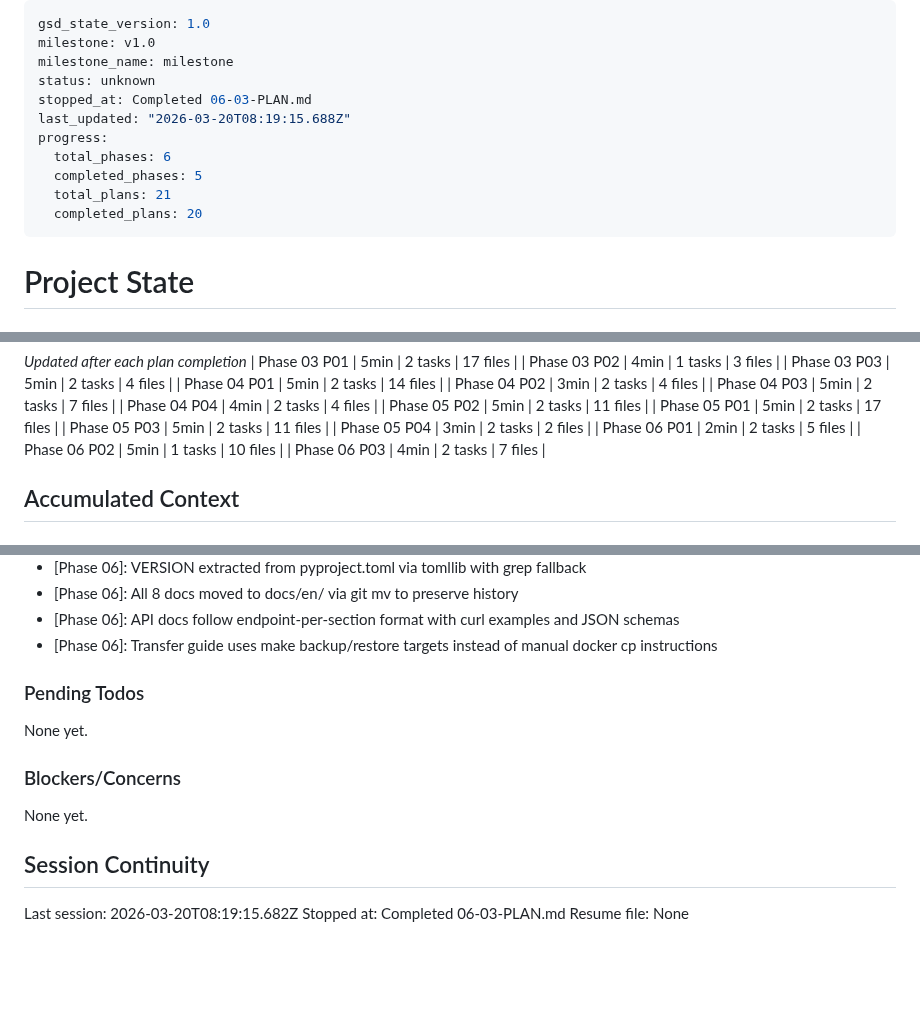
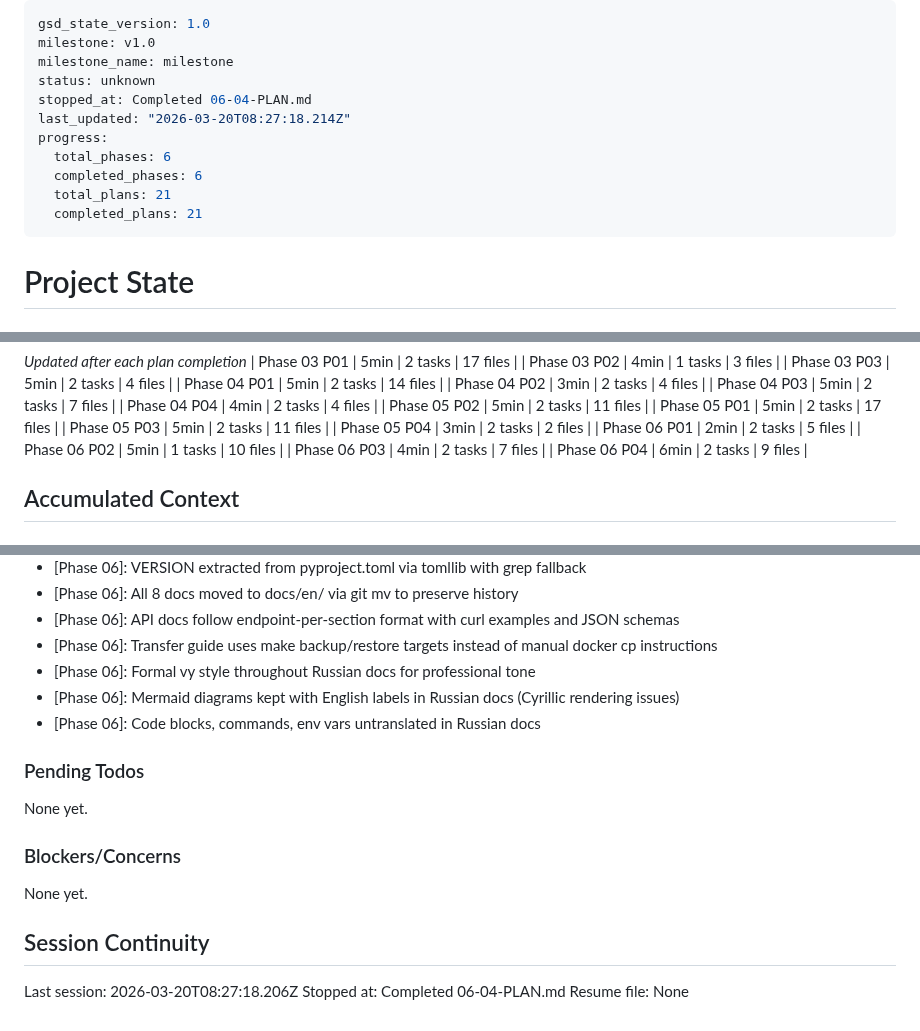
Before and after one commit to AlexTalorJr/source-code-security-ai-checker, a Markdown page: .planning/STATE.md, 3 parts joined by grey strips. Drawn GitHub-style; blank space fills up the shorter version.

Commit message:
docs(06-04): complete Russian documentation translations plan
Co-Authored-By: Claude Opus 4.6 (1M context) <noreply@anthropic.com>

```diff
--- a/.planning/STATE.md
+++ b/.planning/STATE.md
@@ -3,13 +3,13 @@ gsd_state_version: 1.0
 milestone: v1.0
 milestone_name: milestone
 status: unknown
-stopped_at: Completed 06-03-PLAN.md
-last_updated: "2026-03-20T08:19:15.688Z"
+stopped_at: Completed 06-04-PLAN.md
+last_updated: "2026-03-20T08:27:18.214Z"
 progress:
   total_phases: 6
-  completed_phases: 5
+  completed_phases: 6
   total_plans: 21
-  completed_plans: 20
+  completed_plans: 21
 ---
 
 # Project State
@@ -61,6 +61,7 @@ Plan: 4 of 4
 | Phase 06 P01 | 2min | 2 tasks | 5 files |
 | Phase 06 P02 | 5min | 1 tasks | 10 files |
 | Phase 06 P03 | 4min | 2 tasks | 7 files |
+| Phase 06 P04 | 6min | 2 tasks | 9 files |
 
 ## Accumulated Context
 
@@ -117,6 +118,9 @@ Recent decisions affecting current work:
 - [Phase 06]: All 8 docs moved to docs/en/ via git mv to preserve history
 - [Phase 06]: API docs follow endpoint-per-section format with curl examples and JSON schemas
 - [Phase 06]: Transfer guide uses make backup/restore targets instead of manual docker cp instructions
+- [Phase 06]: Formal vy style throughout Russian docs for professional tone
+- [Phase 06]: Mermaid diagrams kept with English labels in Russian docs (Cyrillic rendering issues)
+- [Phase 06]: Code blocks, commands, env vars untranslated in Russian docs
 
 ### Pending Todos
 
@@ -128,6 +132,6 @@ None yet.
 
 ## Session Continuity
 
-Last session: 2026-03-20T08:19:15.682Z
-Stopped at: Completed 06-03-PLAN.md
+Last session: 2026-03-20T08:27:18.206Z
+Stopped at: Completed 06-04-PLAN.md
 Resume file: None
```
Also changed, not shown: .planning/REQUIREMENTS.md (+2 -2 lines), 1 other file.
